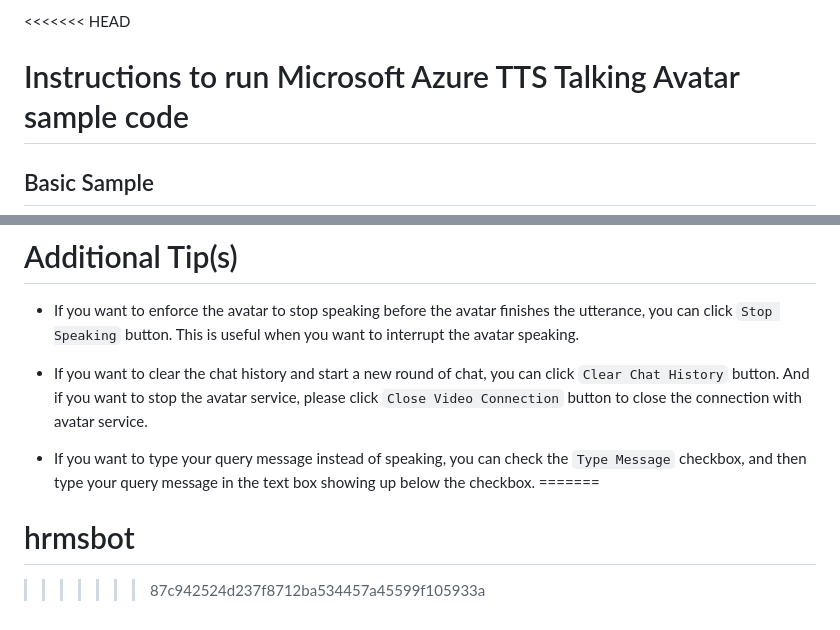
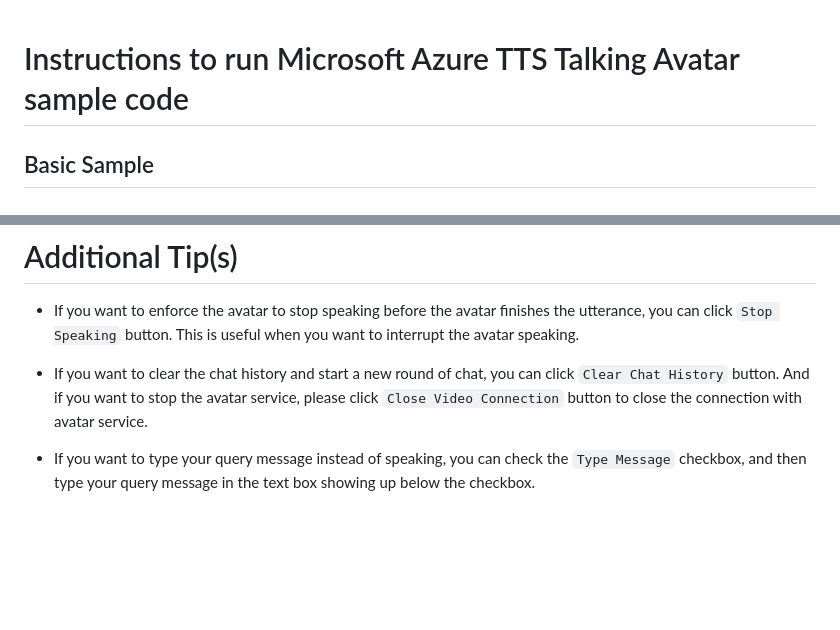
Before and after one commit to PrernaJainEY/roleBot, a Markdown page: README.md, 2 parts joined by grey strips. Rendered like a GitHub page; blank space fills up the shorter version.

```diff
--- a/README.md
+++ b/README.md
@@ -1,4 +1,3 @@
-<<<<<<< HEAD
 # Instructions to run Microsoft Azure TTS Talking Avatar sample code
 
 ## Basic Sample
@@ -78,6 +77,3 @@ This sample demonstrates the chat scenario, with integration of Azure speech-to-
 * If you want to clear the chat history and start a new round of chat, you can click `Clear Chat History` button. And if you want to stop the avatar service, please click `Close Video Connection` button to close the connection with avatar service.
 
 * If you want to type your query message instead of speaking, you can check the `Type Message` checkbox, and then type your query message in the text box showing up below the checkbox.
-=======
-# hrmsbot
->>>>>>> 87c942524d237f8712ba534457a45599f105933a
```
